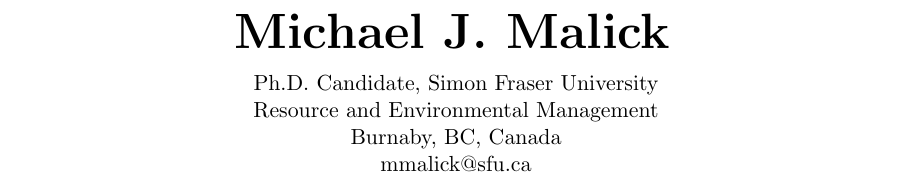
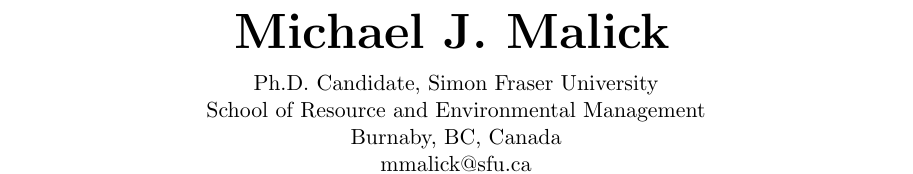
Before and after one commit to michaelmalick/michaelmalick.github.io, a LaTeX CV (cv/malick-cv.tex): part of the page, cut so that both start at the same text. Compiled offline with pdfLaTeX.

Commit message:
Add 'School of' to latex header in CV

```diff
--- a/cv/malick-cv.tex
+++ b/cv/malick-cv.tex
@@ -75,7 +75,7 @@
   \vspace*{0.25cm}
 
     Ph.D. Candidate, Simon Fraser University \\
-    Resource and Environmental Management \\
+    School of Resource and Environmental Management \\
     Burnaby, BC, Canada \\
     mmalick@sfu.ca \\
 
```
Also changed, not shown: cv/malick-cv.pdf.
